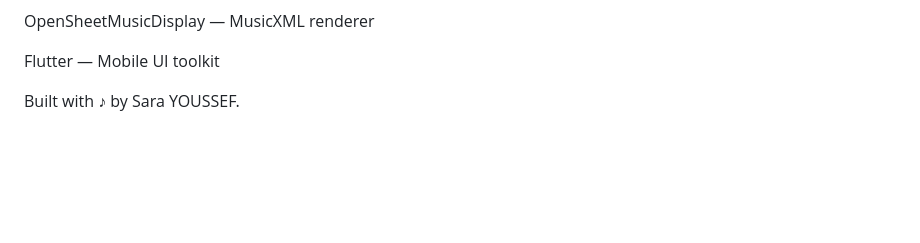
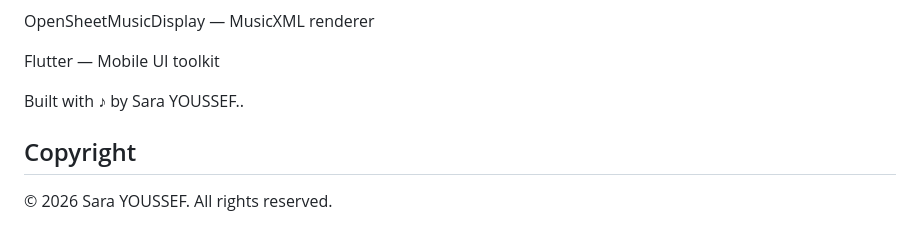
Before and after one commit to sarayoussef2021/NotaApp, a Markdown page: README.md, the part around the change. Rendered like a GitHub page; blank space fills up the shorter version.

Commit message:
Update README with copyright and author information
Added copyright section and updated author note.

```diff
--- a/README.md
+++ b/README.md
@@ -216,4 +216,8 @@ OpenSheetMusicDisplay — MusicXML renderer
 
 Flutter — Mobile UI toolkit
 
-Built with ♪ by Sara YOUSSEF.
+Built with ♪ by Sara YOUSSEF..
+
+## Copyright
+
+© 2026 Sara YOUSSEF. All rights reserved.
```
